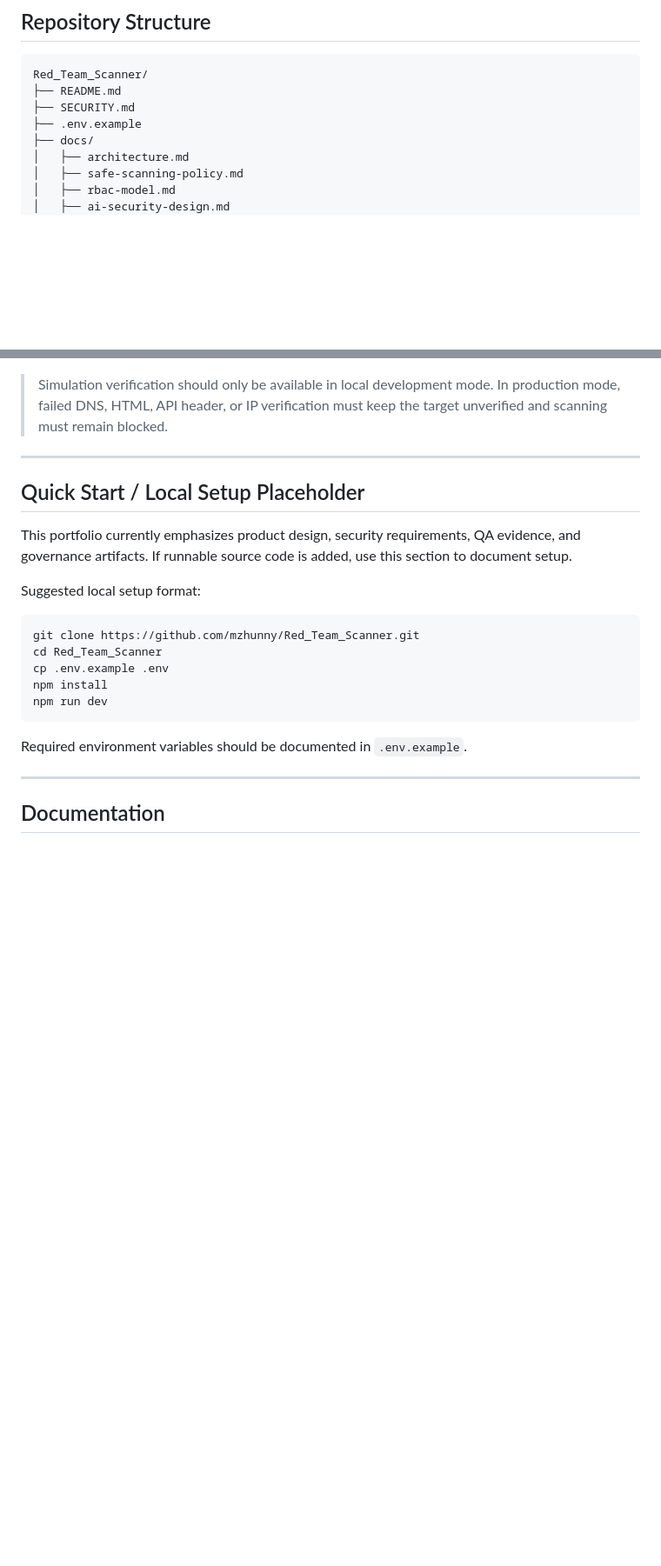
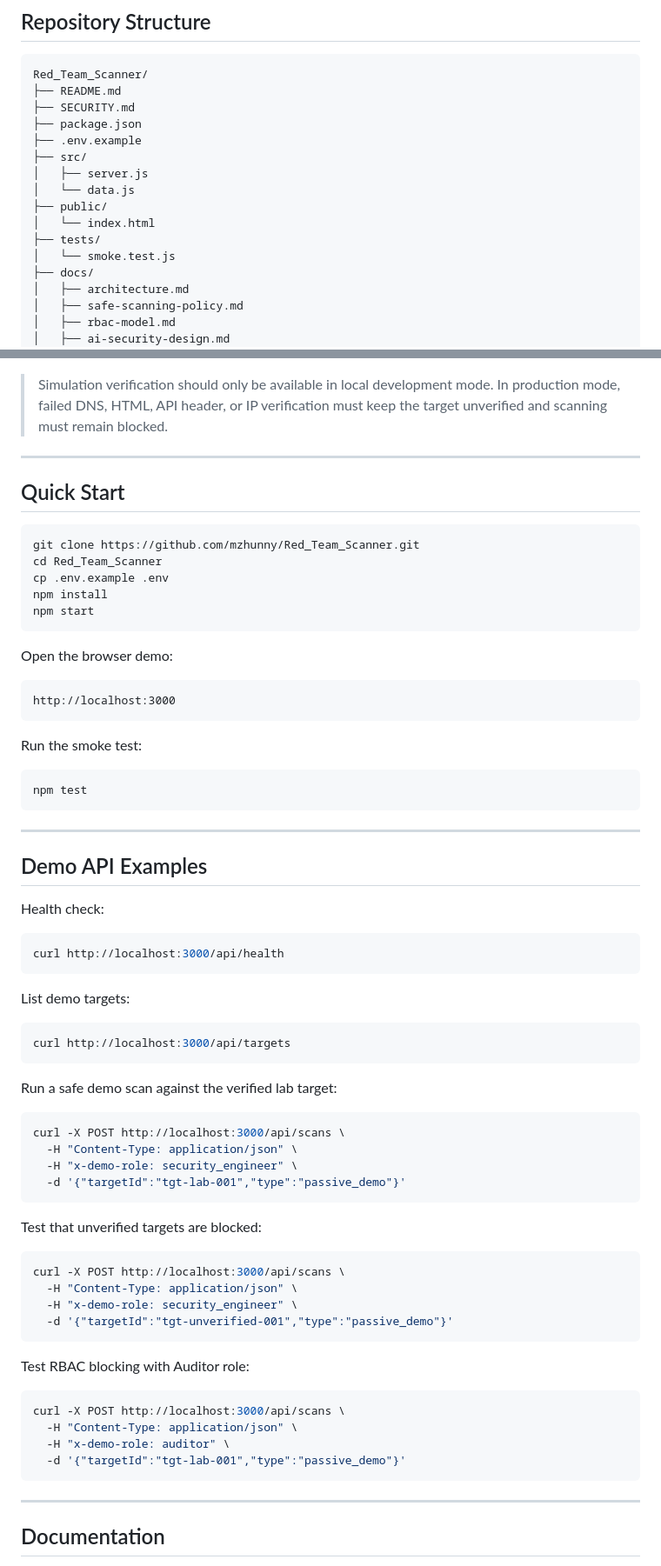
Before and after one commit to mzhunny/Red_Team_Scanner, a Markdown page: README.md, 2 parts joined by grey strips. Shown at 87% size. Rendered like a GitHub page; blank space fills up the shorter version.

Commit message:
Update README with runnable demo instructions

````diff
--- a/README.md
+++ b/README.md
@@ -74,7 +90,15 @@ This repository documents and organizes a defensive security platform concept wi
 Red_Team_Scanner/
 ├── README.md
 ├── SECURITY.md
+├── package.json
 ├── .env.example
+├── src/
+│   ├── server.js
+│   └── data.js
+├── public/
+│   └── index.html
+├── tests/
+│   └── smoke.test.js
 ├── docs/
 │   ├── architecture.md
 │   ├── safe-scanning-policy.md
@@ -128,21 +152,70 @@ This project does **not** include or endorse:
 
 ---
 
-## Quick Start / Local Setup Placeholder
-
-This portfolio currently emphasizes product design, security requirements, QA evidence, and governance artifacts. If runnable source code is added, use this section to document setup.
-
-Suggested local setup format:
+## Quick Start
 
 ```bash
 git clone https://github.com/mzhunny/Red_Team_Scanner.git
 cd Red_Team_Scanner
 cp .env.example .env
 npm install
-npm run dev
+npm start
 ```
 
-Required environment variables should be documented in `.env.example`.
+Open the browser demo:
+
+```text
+http://localhost:3000
+```
+
+Run the smoke test:
+
+```bash
+npm test
+```
+
+---
+
+## Demo API Examples
+
+Health check:
+
+```bash
+curl http://localhost:3000/api/health
+```
+
+List demo targets:
+
+```bash
+curl http://localhost:3000/api/targets
+```
+
+Run a safe demo scan against the verified lab target:
+
+```bash
+curl -X POST http://localhost:3000/api/scans \
+  -H "Content-Type: application/json" \
+  -H "x-demo-role: security_engineer" \
+  -d '{"targetId":"tgt-lab-001","type":"passive_demo"}'
+```
+
+Test that unverified targets are blocked:
+
+```bash
+curl -X POST http://localhost:3000/api/scans \
+  -H "Content-Type: application/json" \
+  -H "x-demo-role: security_engineer" \
+  -d '{"targetId":"tgt-unverified-001","type":"passive_demo"}'
+```
+
+Test RBAC blocking with Auditor role:
+
+```bash
+curl -X POST http://localhost:3000/api/scans \
+  -H "Content-Type: application/json" \
+  -H "x-demo-role: auditor" \
+  -d '{"targetId":"tgt-lab-001","type":"passive_demo"}'
+```
 
 ---
 
````
Also changed, not shown: other parts of README.md (+16 -0 lines).
